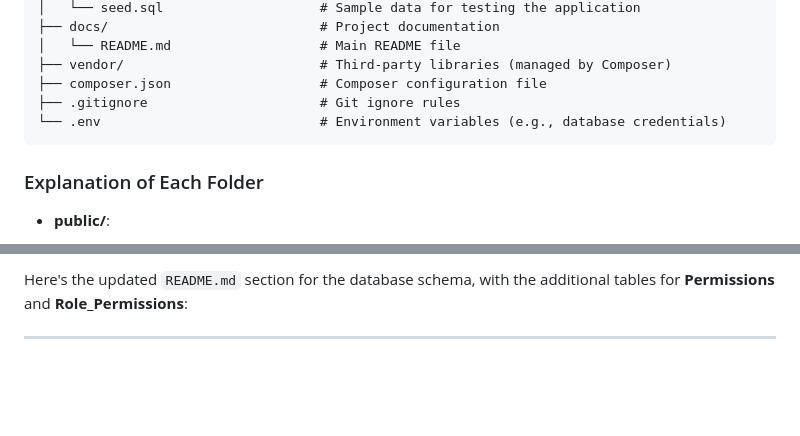
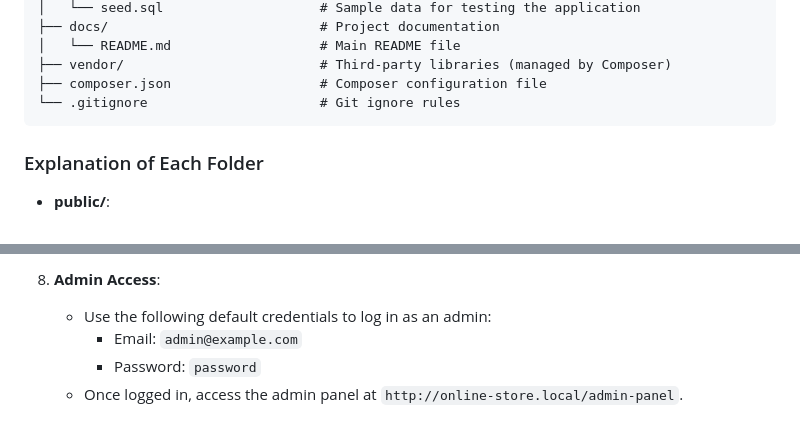
Before and after one commit to mai-mohammed/php-course-uni-assessment, a Markdown page: README.md, 2 parts joined by grey strips. GitHub-like rendering; blank space fills up the shorter version.

````diff
--- a/README.md
+++ b/README.md
@@ -38,8 +38,7 @@ OnlineStore/
 │   └── README.md                   # Main README file
 ├── vendor/                         # Third-party libraries (managed by Composer)
 ├── composer.json                   # Composer configuration file
-├── .gitignore                      # Git ignore rules
-└── .env                            # Environment variables (e.g., database credentials)
+└── .gitignore                      # Git ignore rules
 ```
 
 ### Explanation of Each Folder
@@ -198,5 +245,6 @@ The database schema is designed to manage users, roles, products, categories, pe
 
-
-Here's the updated `README.md` section for the database schema, with the additional tables for **Permissions** and **Role_Permissions**:
-
----
+8. **Admin Access**:
+   - Use the following default credentials to log in as an admin:
+     - Email: `admin@example.com`
+     - Password: `password`
+   - Once logged in, access the admin panel at `http://online-store.local/admin-panel`.
````
Also changed, not shown: other parts of README.md (+66 -18 lines).
